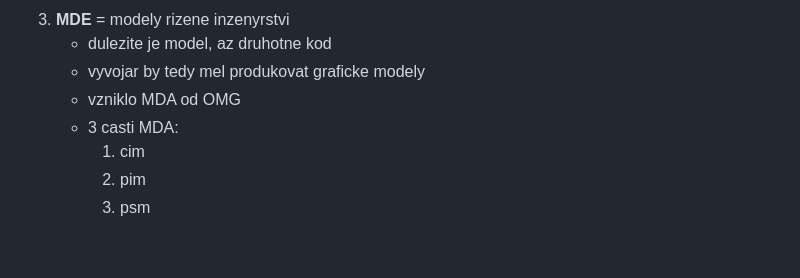
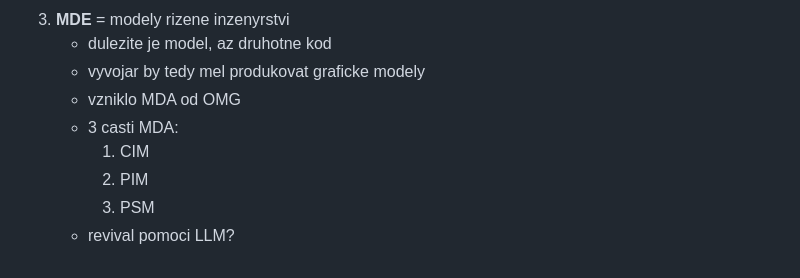
Before and after one commit to PavelFalta/school, a Markdown page: SWI/notes.md, the part around the change. Rendered like a GitHub page.

Commit message:
Update MDA section with correct acronyms and add a note about revival using LLM

```diff
--- a/SWI/notes.md
+++ b/SWI/notes.md
@@ -154,6 +154,7 @@ https://agilemanifesto.org
     - vyvojar by tedy mel produkovat graficke modely
     - vzniklo MDA od OMG
     - 3 casti MDA:
-        1. cim
-        2. pim
-        3. psm
+        1. CIM
+        2. PIM
+        3. PSM
+    - revival pomoci LLM?
```
